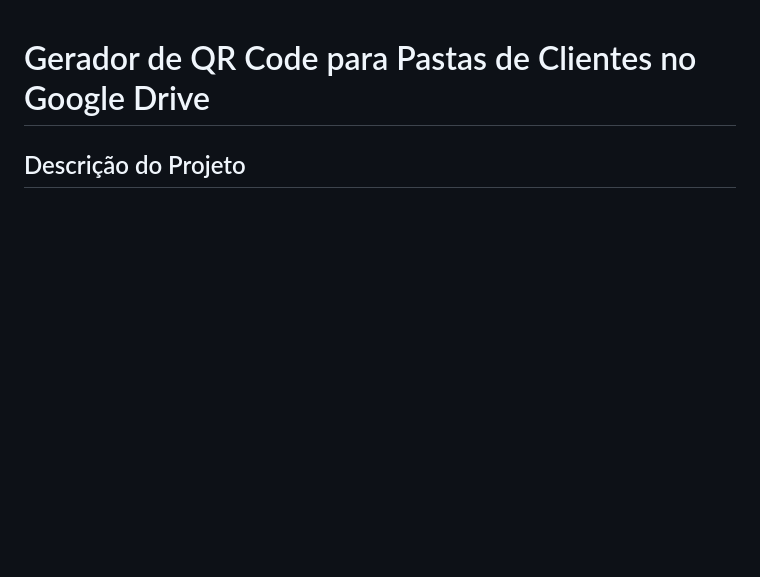
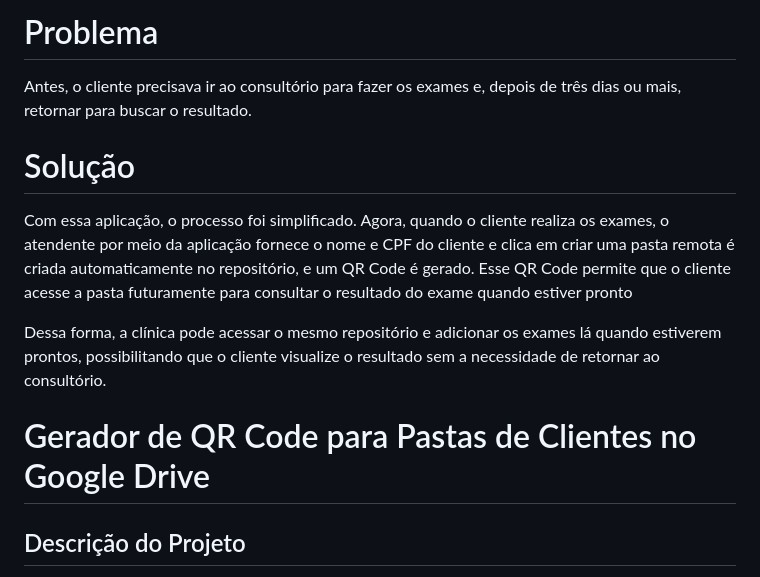
Before and after one commit to felipesoart/gerarQRcodeCliente2, a Markdown page: README.md, the part around the change. GitHub-like rendering; blank space fills up the shorter version.

```diff
--- a/README.md
+++ b/README.md
@@ -1,3 +1,11 @@
+# Problema
+Antes, o cliente precisava ir ao consultório para fazer os exames e, depois de três dias ou mais, retornar para buscar o resultado.
+
+# Solução
+Com essa aplicação, o processo foi simplificado. Agora, quando o cliente realiza os exames, o atendente por meio da aplicação fornece o nome e CPF do cliente e clica em criar uma pasta remota é criada automaticamente no repositório, e um QR Code é gerado. Esse QR Code permite que o cliente acesse a pasta futuramente para consultar o resultado do exame quando estiver pronto
+
+Dessa forma, a clínica pode acessar o mesmo repositório e adicionar os exames lá quando estiverem prontos, possibilitando que o cliente visualize o resultado sem a necessidade de retornar ao consultório.
+
 # Gerador de QR Code para Pastas de Clientes no Google Drive
 
 ## Descrição do Projeto
```
